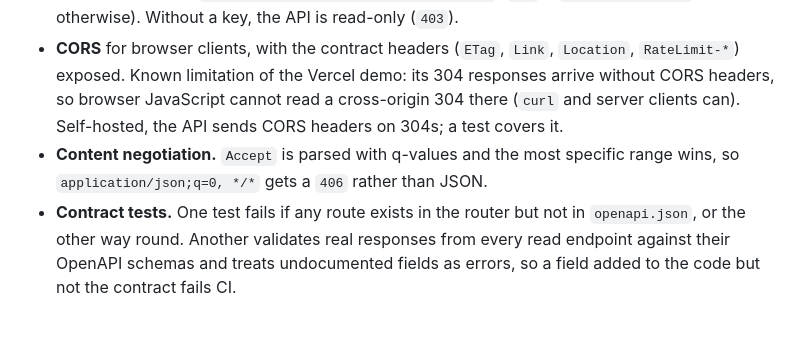
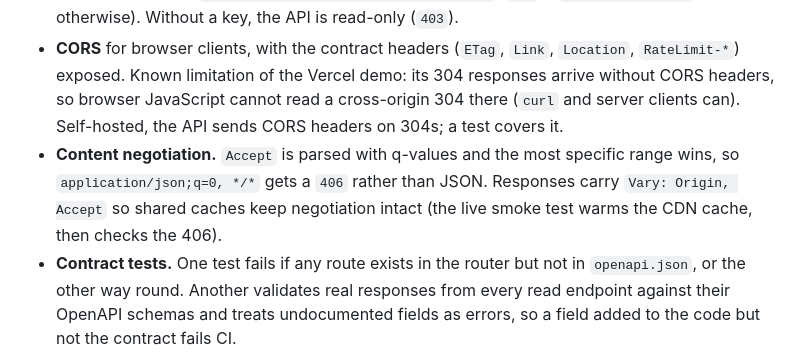
Before and after one commit to mizcausevic-dev/developer-opportunity-radar, a Markdown page: README.md, the part around one of its changes. Drawn GitHub-style; blank space fills up the shorter version.

Commit message:
README and CHANGELOG: Vary on Accept, new console screenshot
Co-Authored-By: Claude Opus 5.5 <noreply@anthropic.com>

```diff
--- a/README.md
+++ b/README.md
@@ -72,7 +72,7 @@ The dashboard's console builds requests from the OpenAPI contract (GET and HEAD
 - **Rate limits.** `RateLimit-Limit`, `RateLimit-Remaining` and `RateLimit-Reset` on every response, `Retry-After` on `429`.
 - **Auth.** Writes need `Authorization: Bearer <RADAR_API_KEY>` (`401` + `WWW-Authenticate` otherwise). Without a key, the API is read-only (`403`).
 - **CORS** for browser clients, with the contract headers (`ETag`, `Link`, `Location`, `RateLimit-*`) exposed. Known limitation of the Vercel demo: its 304 responses arrive without CORS headers, so browser JavaScript cannot read a cross-origin 304 there (`curl` and server clients can). Self-hosted, the API sends CORS headers on 304s; a test covers it.
-- **Content negotiation.** `Accept` is parsed with q-values and the most specific range wins, so `application/json;q=0, */*` gets a `406` rather than JSON.
+- **Content negotiation.** `Accept` is parsed with q-values and the most specific range wins, so `application/json;q=0, */*` gets a `406` rather than JSON. Responses carry `Vary: Origin, Accept` so shared caches keep negotiation intact (the live smoke test warms the CDN cache, then checks the 406).
 - **Contract tests.** One test fails if any route exists in the router but not in `openapi.json`, or the other way round. Another validates real responses from every read endpoint against their OpenAPI schemas and treats undocumented fields as errors, so a field added to the code but not the contract fails CI.
 
 ### How it talks to GitHub
```
Also changed, not shown: other parts of README.md (+1 -1 lines), CHANGELOG.md (+1 -0 lines), site/assets/screenshots/live-api.png.
